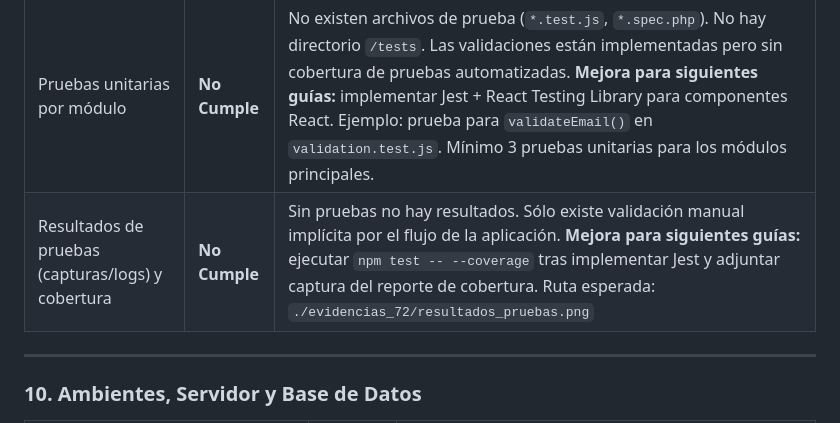
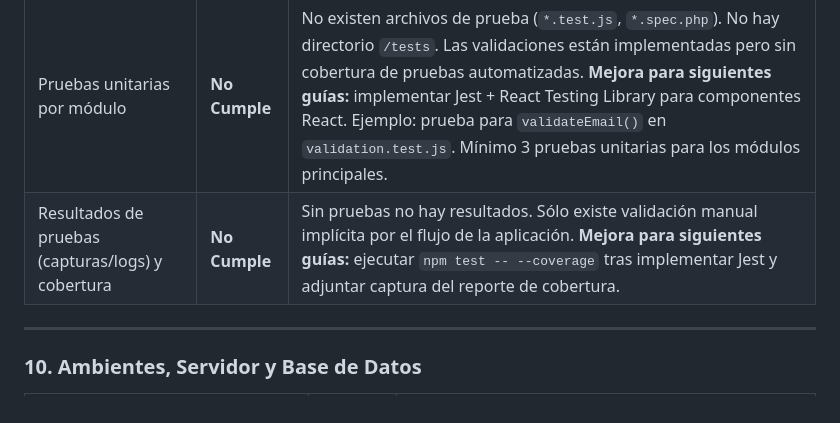
Before and after one commit to CFCT95/CyberG-Suite, a Markdown page: EVIDENCIA_72_CHECKLIST.md, the part around the change. Drawn GitHub-style.

Commit message:
checklist: quitar ruta esperada de pruebas
Made-with: Cursor

```diff
--- a/EVIDENCIA_72_CHECKLIST.md
+++ b/EVIDENCIA_72_CHECKLIST.md
@@ -119,7 +119,7 @@
 | Ítem | Estado | Evidencia / Observaciones |
 |---|---|---|
 | Pruebas unitarias por módulo | **No Cumple** | No existen archivos de prueba (`*.test.js`, `*.spec.php`). No hay directorio `/tests`. Las validaciones están implementadas pero sin cobertura de pruebas automatizadas. **Mejora para siguientes guías:** implementar Jest + React Testing Library para componentes React. Ejemplo: prueba para `validateEmail()` en `validation.test.js`. Mínimo 3 pruebas unitarias para los módulos principales. |
-| Resultados de pruebas (capturas/logs) y cobertura | **No Cumple** | Sin pruebas no hay resultados. Sólo existe validación manual implícita por el flujo de la aplicación. **Mejora para siguientes guías:** ejecutar `npm test -- --coverage` tras implementar Jest y adjuntar captura del reporte de cobertura. Ruta esperada: `./evidencias_72/resultados_pruebas.png` |
+| Resultados de pruebas (capturas/logs) y cobertura | **No Cumple** | Sin pruebas no hay resultados. Sólo existe validación manual implícita por el flujo de la aplicación. **Mejora para siguientes guías:** ejecutar `npm test -- --coverage` tras implementar Jest y adjuntar captura del reporte de cobertura. |
 
 ---
 
```
